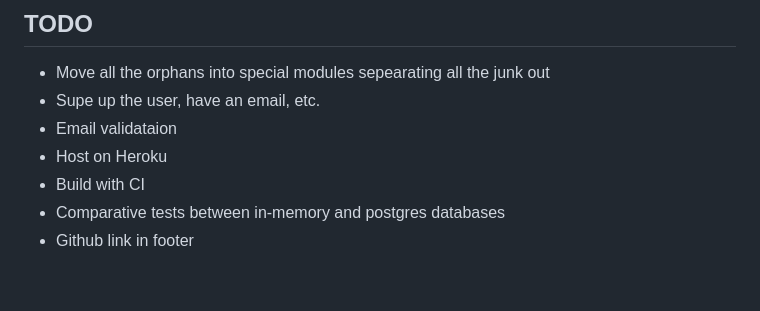
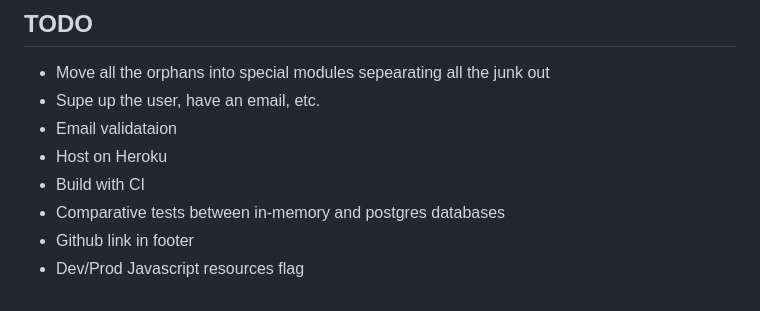
Before and after one commit to sordina/freewill.it, a Markdown page: README.md, the part around the change. GitHub-like rendering.

```diff
--- a/README.md
+++ b/README.md
@@ -95,3 +95,4 @@ the url listed in `heroku_binary_location`.
 * Build with CI
 * Comparative tests between in-memory and postgres databases
 * Github link in footer
+* Dev/Prod Javascript resources flag
```
Also changed, not shown: frontend/images/fork.png (added), 1 other file.
